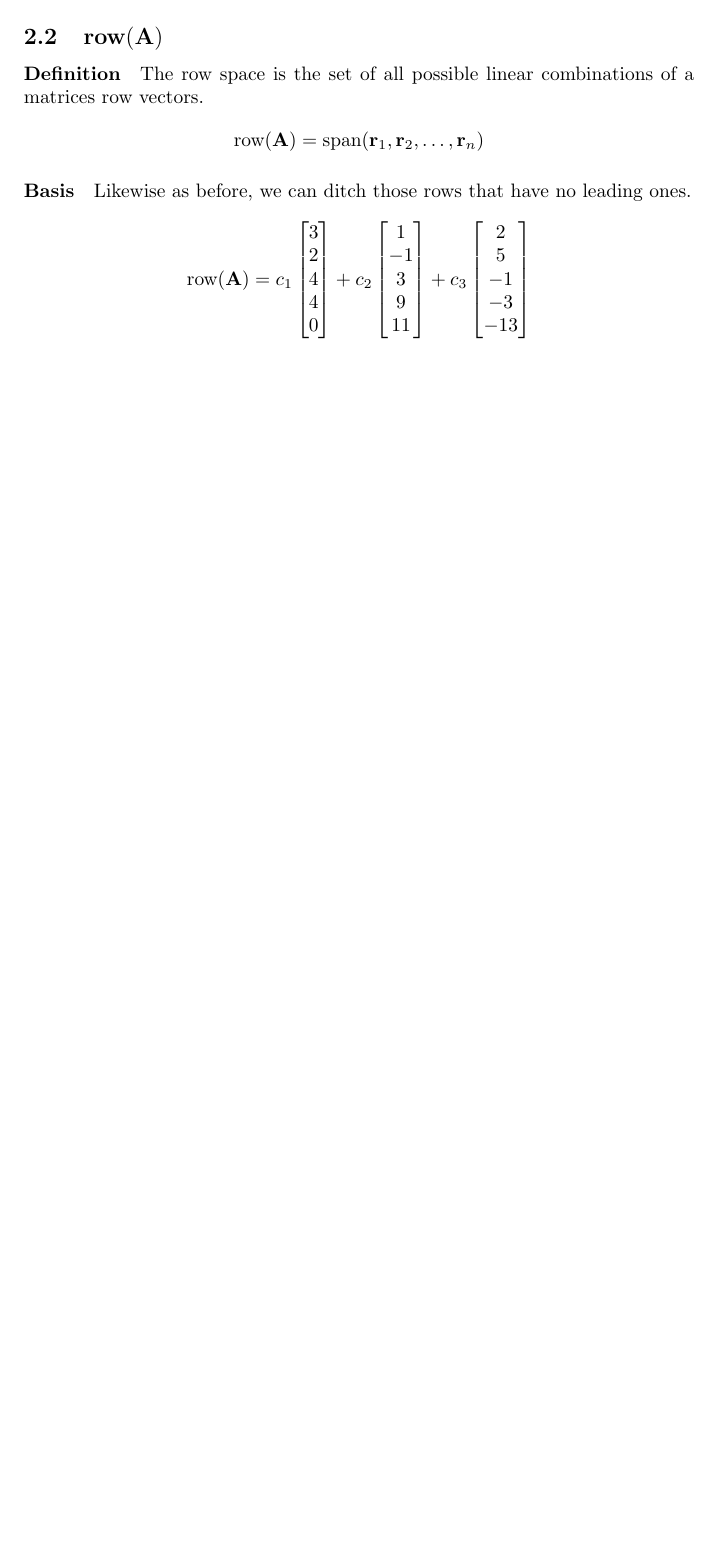
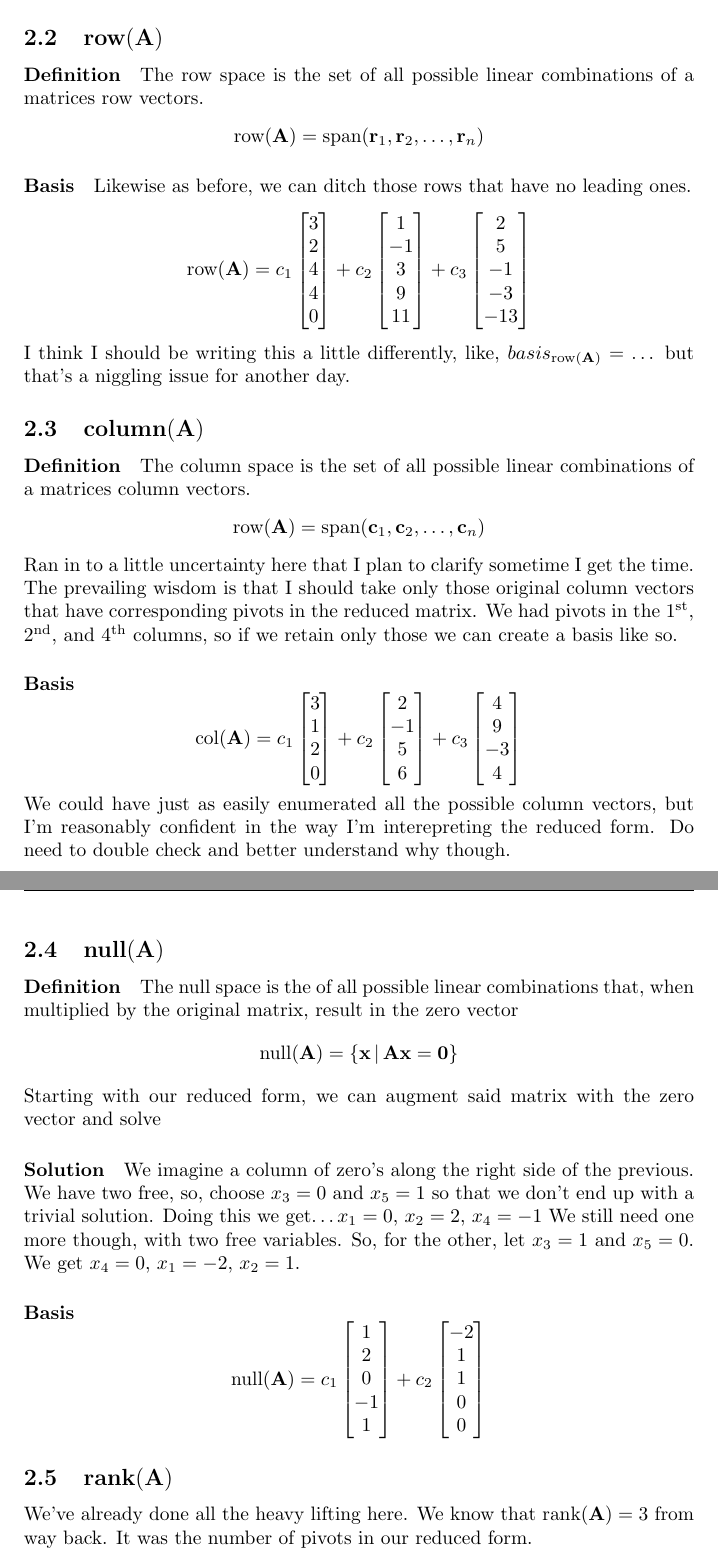
Before and after one commit to MeVsTheVoices/MATH620, a LaTeX problem sheet (Homeworks/Unit 5/Homework 6/Homework.tex): part of page 3 of 3 before the commit and two parts of pages 3 and 4 of 4 after it, the two joined at a grey line, cut so that both start at the same text, the shorter picture padded with empty space. Compiled offline with pdfLaTeX.

Commit message:
Need a break. Brain is breaking. Question 2 for Homework 6 is finished finally. Fairly confident in the answers.

```diff
--- a/Homeworks/Unit 5/Homework 6/Homework.tex
+++ b/Homeworks/Unit 5/Homework 6/Homework.tex
@@ -134,5 +134,46 @@
                 \[
                     \text{row}(\mathbf{A})=c_1\begin{bmatrix}3\\2\\4\\4\\0\end{bmatrix}+c_2\begin{bmatrix}1\\-1\\3\\9\\11\end{bmatrix}+c_3\begin{bmatrix}2\\5\\-1\\-3\\-13\end{bmatrix}
                 \]
+                I think I should be writing this a little differently, like,
+                $basis_{\text{row}(\mathbf{A})}=\dots$ but that's a niggling issue for another day.
+        \subsection[The column space of A]{$\text{column}(\mathbf{A})$}
+            \paragraph{Definition}
+                The column space is the set of all possible linear combinations of a matrices column vectors.
+                \[
+                    \text{row}(\mathbf{A})=\text{span}(\mathbf{c}_1,\mathbf{c}_2,\dots,\mathbf{c}_n)
+                \]
+            Ran in to a little uncertainty here that I plan to clarify sometime I get the time.
+            The prevailing wisdom is that I should take only those original column vectors that
+            have corresponding pivots in the reduced matrix.
+            We had pivots in the 1\textsuperscript{st}, 2\textsuperscript{nd}, and 4\textsuperscript{th} columns,
+            so if we retain only those we can create a basis like so.
+            \paragraph{Basis}
+                \[
+                    \text{col}(\mathbf{A})=c_1\begin{bmatrix}3\\1\\2\\0\end{bmatrix}+c_2\begin{bmatrix}2\\-1\\5\\6\end{bmatrix}+c_3\begin{bmatrix}4\\9\\-3\\4\end{bmatrix}
+                \]
+            We could have just as easily enumerated all the possible column vectors, but I'm reasonably confident
+            in the way I'm interepreting the reduced form. Do need to double check and better understand why though.
+        \subsection[The null space of A]{$\text{null}(\mathbf{A})$}
+            \paragraph{Definition}
+                The null space is the of all possible linear combinations that, when multiplied by the original
+                matrix, result in the zero vector
+                \[
+                    \text{null}(\mathbf{A})=\{\mathbf{x}\,|\,\mathbf{Ax}=\mathbf{0}\}
+                \]
+            Starting with our reduced form, we can augment said matrix with the zero vector and solve
+            \paragraph{Solution}
+                We imagine a column of zero's along the right side of the previous. We have two free, so, choose
+                $x_3=0$ and $x_5=1$ so that we don't end up with a trivial solution. Doing this we get\dots$x_1=0$, $x_2=2$, $x_4=-1$
+                We still need one more though, with two free variables. So, for the other, let $x_3=1$ and $x_5=0$.
+                We get $x_4=0$, $x_1=-2$, $x_2=1$.
+
+            \paragraph{Basis}
+                \[
+                    \text{null}(\mathbf{A})=c_1\begin{bmatrix}1\\2\\0\\-1\\1\end{bmatrix}+c_2\begin{bmatrix}-2\\1\\1\\0\\0\end{bmatrix}
+                \]
+        \subsection[The rank of A]{$\text{rank}(\mathbf{A})$}
+            We've already done all the heavy lifting here. We know that $\text{rank}(\mathbf{A})=3$ from way back.
+            It was the number of pivots in our reduced form.
+
 
 \end{document}
```
Also changed, not shown: Homeworks/Unit 5/Homework 6/Homework.pdf.
